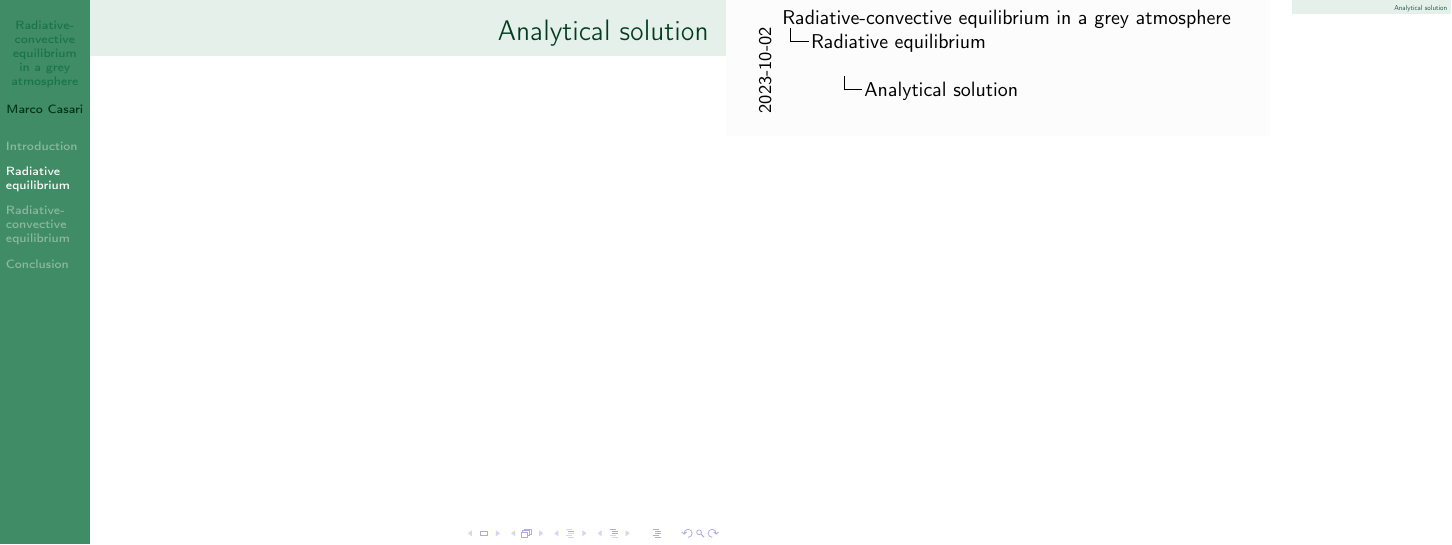
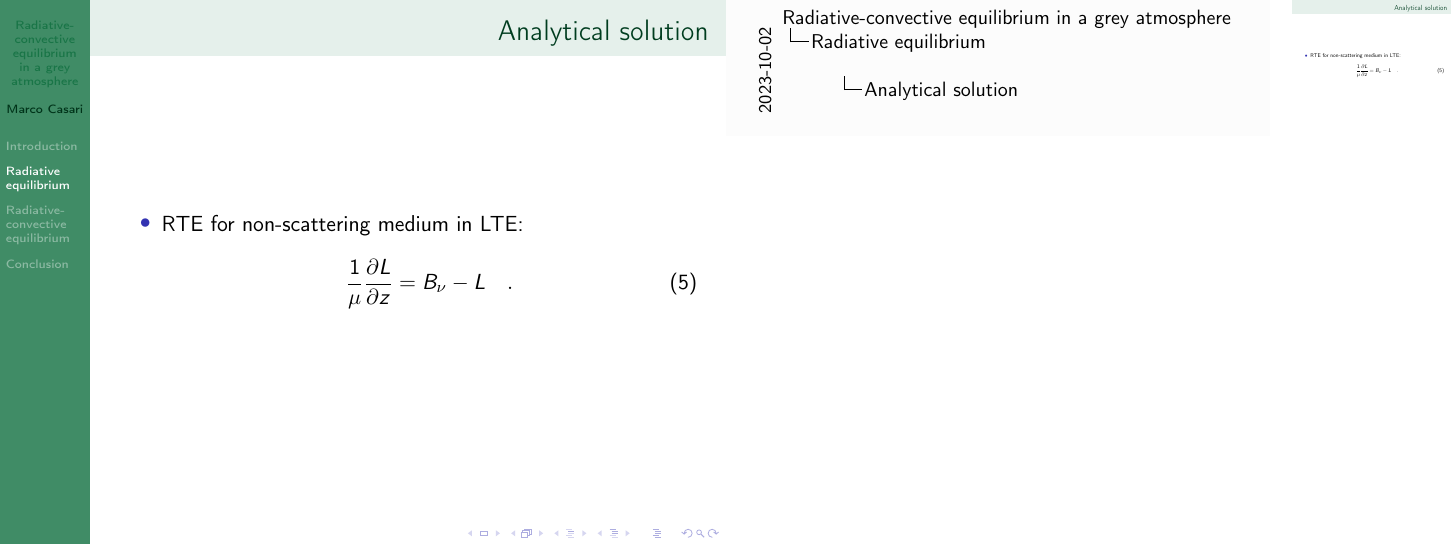
Before and after one commit to mirasac/algonume, LaTeX slides (project/presentation/casari_project.tex): page 12 of 15. Compiled offline with pdfLaTeX.

Commit message:
Start analytical solution description

```diff
--- a/project/presentation/casari_project.tex
+++ b/project/presentation/casari_project.tex
@@ -102,6 +102,14 @@
 
 \section{Radiative equilibrium}
 \begin{frame}{Analytical solution}
+  \begin{itemize}
+    \item RTE for non-scattering medium in LTE:
+      \begin{equation}
+        \label{eq:RTE_analytical}
+        \frac{1}{\mu} \pdv{L}{z} = B_\nu - L
+        \quad .
+      \end{equation}
+  \end{itemize}
 \end{frame}
 
 \begin{frame}{Numerical solution}
```
